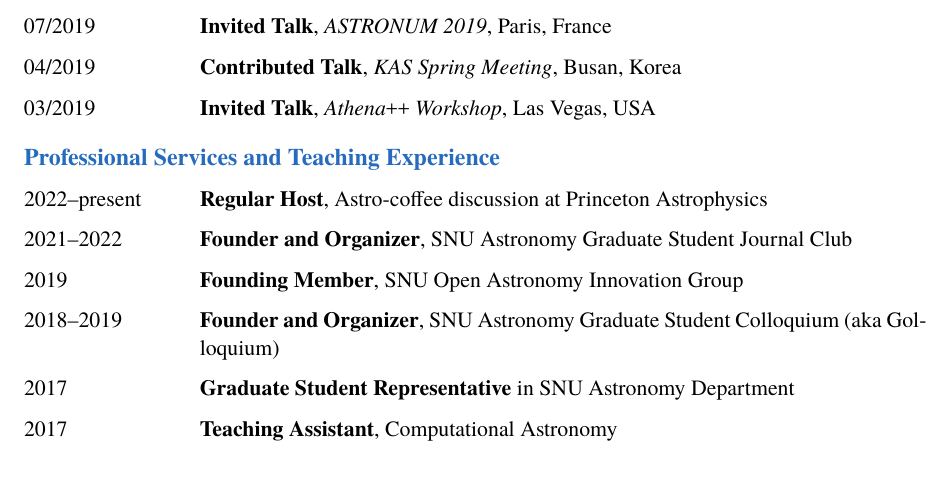
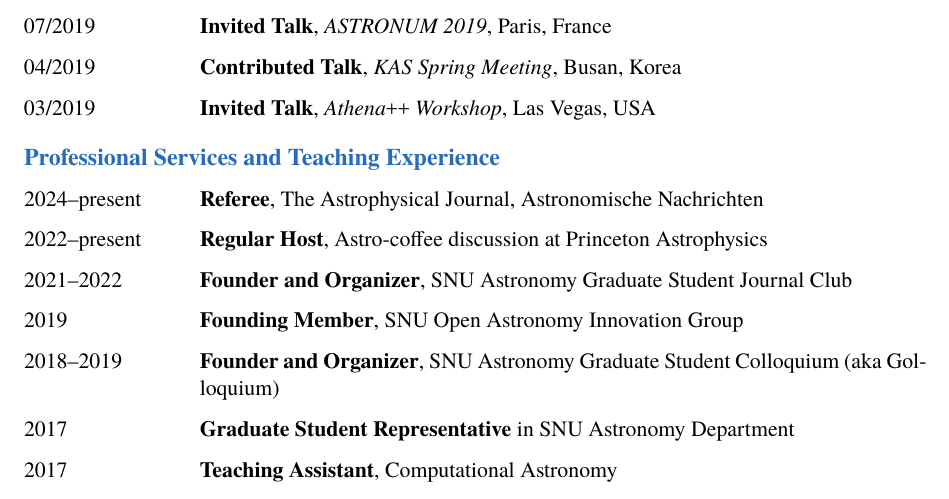
Before and after one commit to sanghyukmoon/sanghyukmoon.github.io, a LaTeX CV (CV/cv.tex): part of page 3 of 3, cut so that both start at the same text. Compiled offline with pdfLaTeX.

Commit message:
Update CV

```diff
--- a/CV/cv.tex
+++ b/CV/cv.tex
@@ -134,6 +134,7 @@
   \end{cvlist}
 
   \begin{cvlist}{\color{NavyBlue}Professional Services and Teaching Experience}
+    \item [2024--present] \textbf{Referee}, The Astrophysical Journal, Astronomische Nachrichten
     \item [2022--present] \textbf{Regular Host}, Astro-coffee discussion at Princeton Astrophysics
     \item [2021--2022] \textbf{Founder and Organizer}, SNU Astronomy Graduate Student Journal Club
     \item [2019] \textbf{Founding Member}, SNU Open Astronomy Innovation Group
```
Also changed, not shown: CV/cv.pdf.
